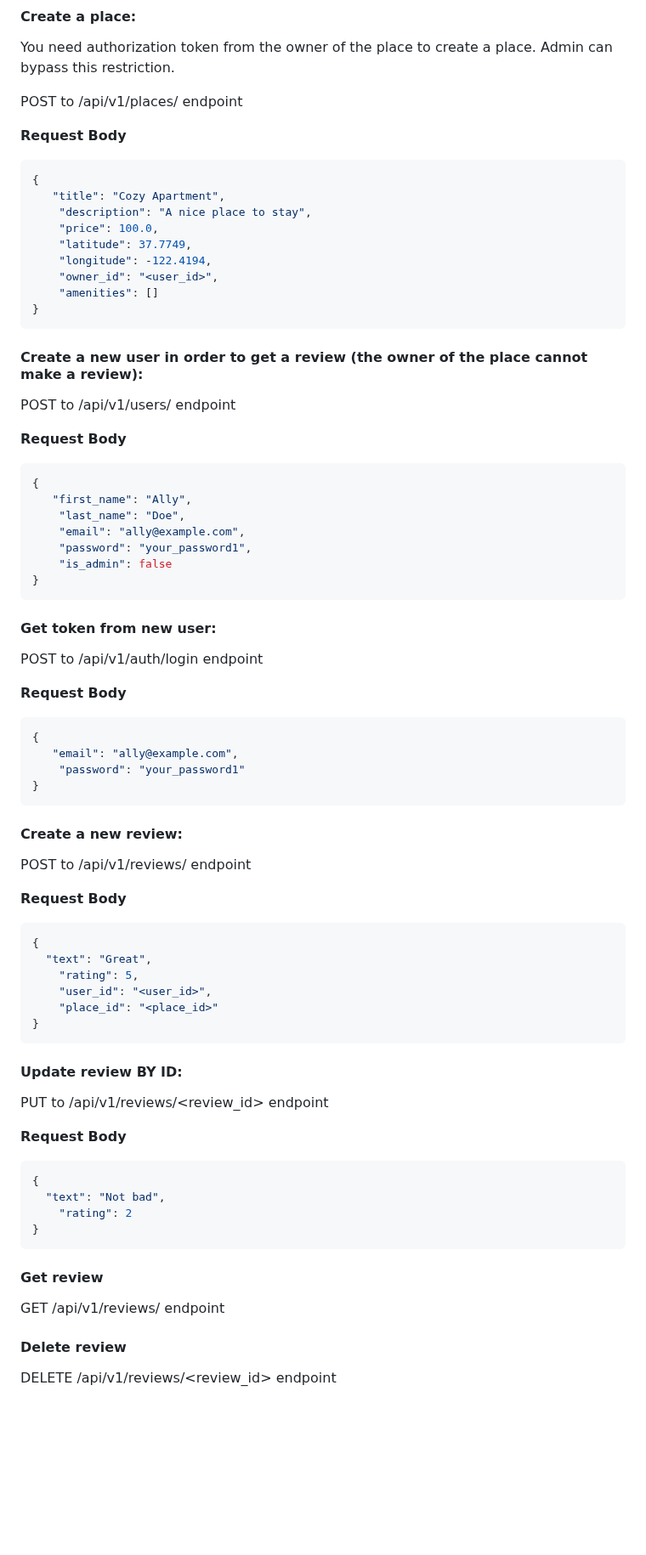
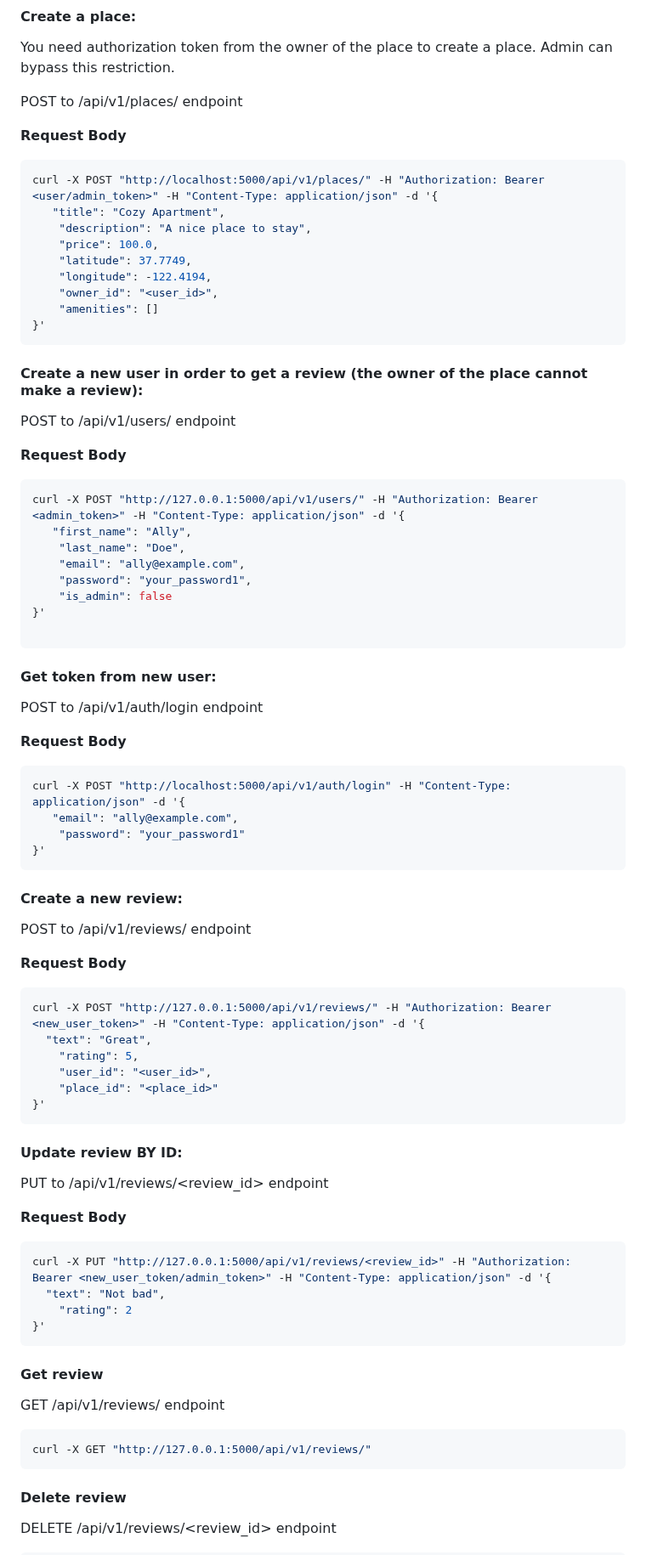
Before and after one commit to andreamgrs/holbertonschool-hbnb, a Markdown page: part3/v1/README.md, the part around one of its changes. Shown at 85% size. Rendered like a GitHub page; blank space fills up the shorter version.

````diff
--- a/part3/v1/README.md
+++ b/part3/v1/README.md
@@ -203,7 +203,7 @@ POST to /api/v1/places/ endpoint
 
 **Request Body**
 ```bash
-{
+curl -X POST "http://localhost:5000/api/v1/places/" -H "Authorization: Bearer <user/admin_token>" -H "Content-Type: application/json" -d '{
    "title": "Cozy Apartment",
     "description": "A nice place to stay",
     "price": 100.0,
@@ -211,42 +211,43 @@ POST to /api/v1/places/ endpoint
     "longitude": -122.4194,
     "owner_id": "<user_id>",
     "amenities": []
-}
+}'
 ```
 #### Create a new user in order to get a review (the owner of the place cannot make a review):
 POST to /api/v1/users/ endpoint
 
 **Request Body**
 ```bash
-{
+curl -X POST "http://127.0.0.1:5000/api/v1/users/" -H "Authorization: Bearer <admin_token>" -H "Content-Type: application/json" -d '{
    "first_name": "Ally",
     "last_name": "Doe",
     "email": "ally@example.com",
     "password": "your_password1",
     "is_admin": false
-}
+}'
+
 ```
 #### Get token from new user:
 POST to /api/v1/auth/login endpoint
 
 **Request Body**
 ```bash
-{
+curl -X POST "http://localhost:5000/api/v1/auth/login" -H "Content-Type: application/json" -d '{
    "email": "ally@example.com",
     "password": "your_password1"
-}
+}'
 ```
 #### Create a new review:
 POST to /api/v1/reviews/ endpoint
 
 **Request Body**
 ```bash
-{
+curl -X POST "http://127.0.0.1:5000/api/v1/reviews/" -H "Authorization: Bearer <new_user_token>" -H "Content-Type: application/json" -d '{
   "text": "Great",
     "rating": 5,
     "user_id": "<user_id>",
     "place_id": "<place_id>"
-}
+}'
 ```
 #### Update review BY ID:
 
@@ -254,13 +255,16 @@ PUT to /api/v1/reviews/<review_id> endpoint
 
 **Request Body**
 ```bash
-{
+curl -X PUT "http://127.0.0.1:5000/api/v1/reviews/<review_id>" -H "Authorization: Bearer <new_user_token/admin_token>" -H "Content-Type: application/json" -d '{
   "text": "Not bad",
     "rating": 2
-}
+}'
 ```
 #### Get review
 GET /api/v1/reviews/ endpoint
+```bash
+curl -X GET "http://127.0.0.1:5000/api/v1/reviews/"
+```
 
 #### Delete review
 DELETE /api/v1/reviews/<review_id> endpoint
````
Also changed, not shown: other parts of part3/v1/README.md (+3 -0 lines).
